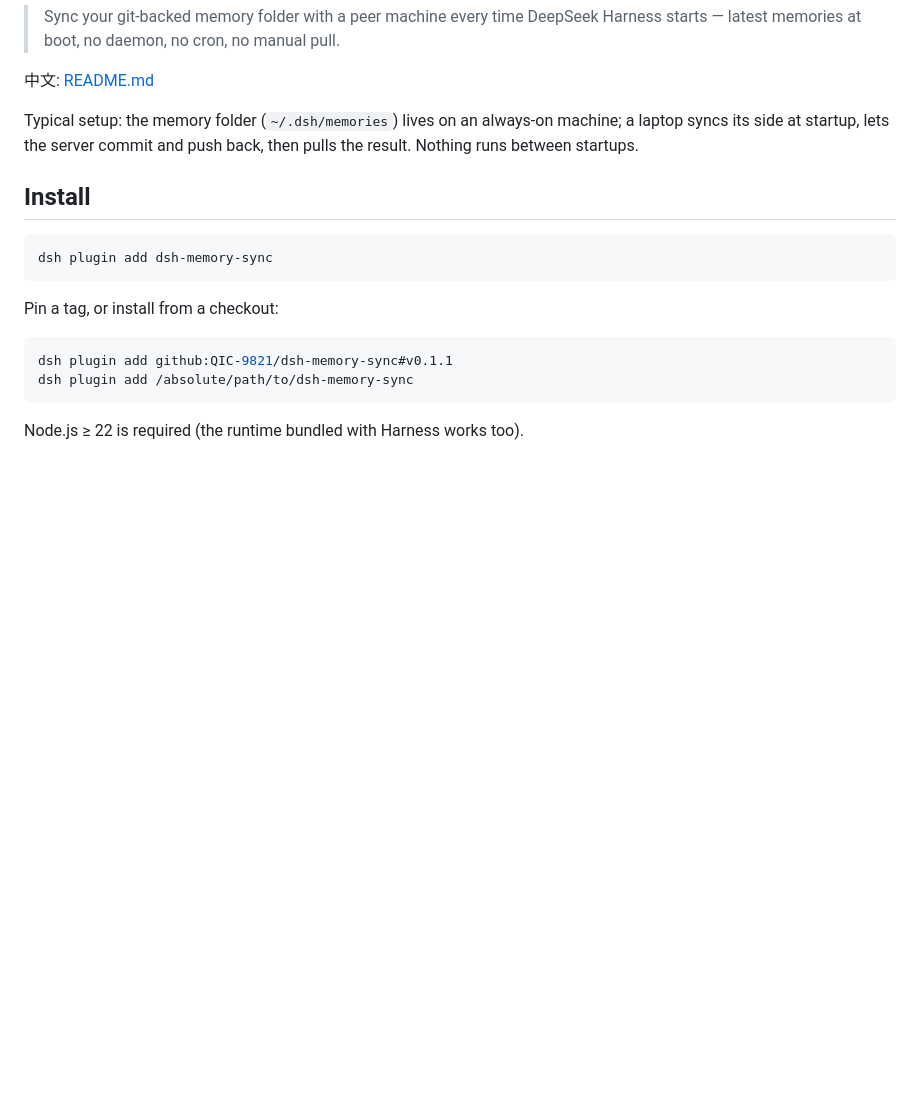
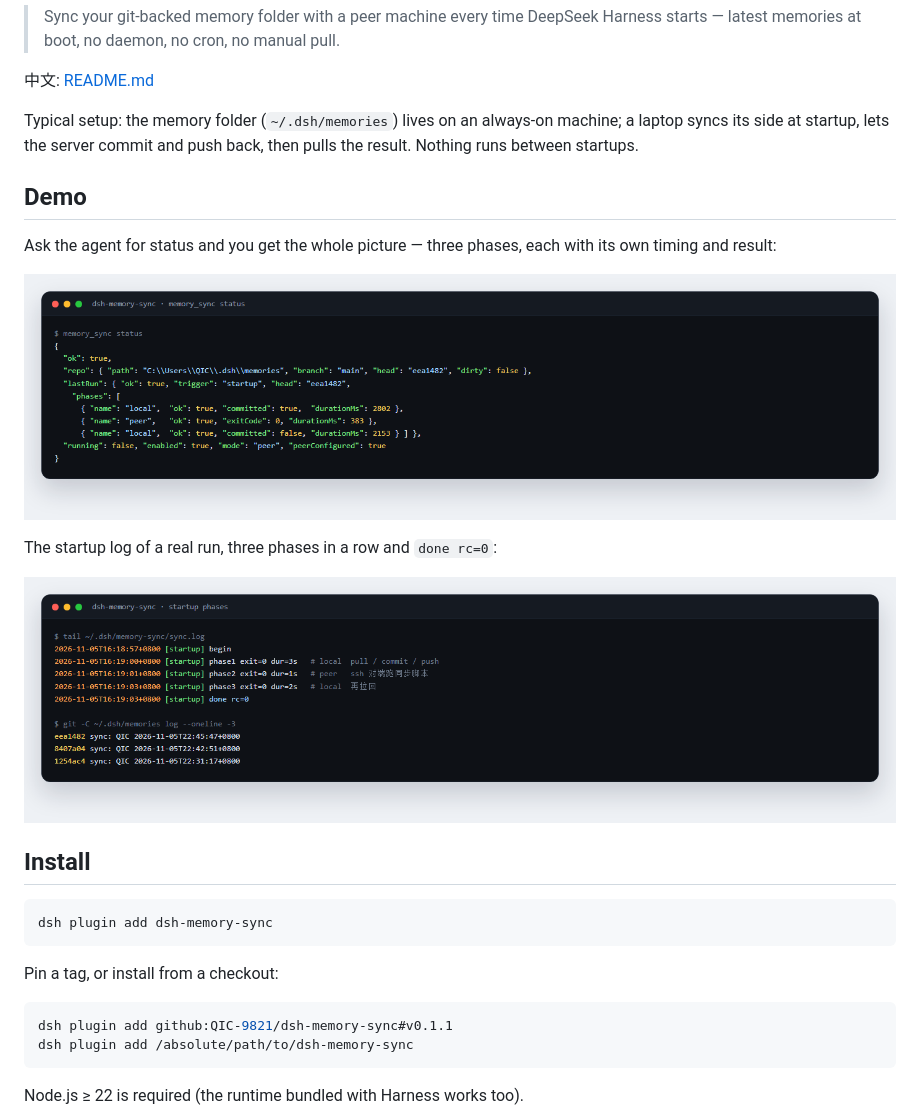
Before and after one commit to QIC-9821/dsh, a Markdown page: README.en.md, the part around the change. Drawn GitHub-style; pictures changed too: docs/memory-log.png (added), docs/memory-status.png (added); blank space fills up the shorter version.

```diff
--- a/README.en.md
+++ b/README.en.md
@@ -10,6 +10,16 @@
 中文: [README.md](README.md)
 
 Typical setup: the memory folder (`~/.dsh/memories`) lives on an always-on machine; a laptop syncs its side at startup, lets the server commit and push back, then pulls the result. Nothing runs between startups.
+
+## Demo
+
+Ask the agent for status and you get the whole picture — three phases, each with its own timing and result:
+
+![memory_sync status](docs/memory-status.png)
+
+The startup log of a real run, three phases in a row and `done rc=0`:
+
+![startup sync log](docs/memory-log.png)
 
 ## Install
 
```
Also changed, not shown: CHANGELOG.md (+7 -0 lines), README.md (+10 -0 lines), 1 other file.
